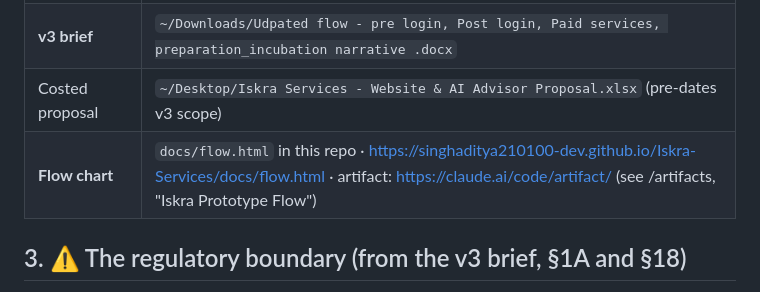
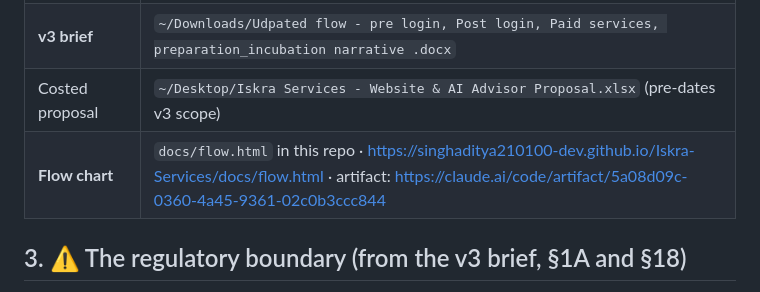
Before and after one commit to singhaditya210100-dev/Iskra-Services, a Markdown page: CLAUDE.md, the part around the change. Rendered like a GitHub page.

Commit message:
CLAUDE.md: flow-chart artifact URL
Co-Authored-By: Claude Fable 5.1 <noreply@anthropic.com>
Claude-Session: https://claude.ai/code/session_01QJ52TNHRoZ1gCLWDVMwLp4

```diff
--- a/CLAUDE.md
+++ b/CLAUDE.md
@@ -36,7 +36,7 @@ Status: design prototype. No backend, no payment, nothing regulated.
 | v1 brief | `~/Downloads/Client req.docx` — the ten chatbot requirements |
 | **v3 brief** | `~/Downloads/Udpated flow - pre login, Post login, Paid services, preparation_incubation narrative .docx` |
 | Costed proposal | `~/Desktop/Iskra Services - Website & AI Advisor Proposal.xlsx` (pre-dates v3 scope) |
-| **Flow chart** | `docs/flow.html` in this repo · https://singhaditya210100-dev.github.io/Iskra-Services/docs/flow.html · artifact: https://claude.ai/code/artifact/ (see /artifacts, "Iskra Prototype Flow") |
+| **Flow chart** | `docs/flow.html` in this repo · https://singhaditya210100-dev.github.io/Iskra-Services/docs/flow.html · artifact: https://claude.ai/code/artifact/5a08d09c-0360-4a45-9361-02c0b3ccc844 |
 
 ## 3. ⚠️ The regulatory boundary (from the v3 brief, §1A and §18)
 
```
